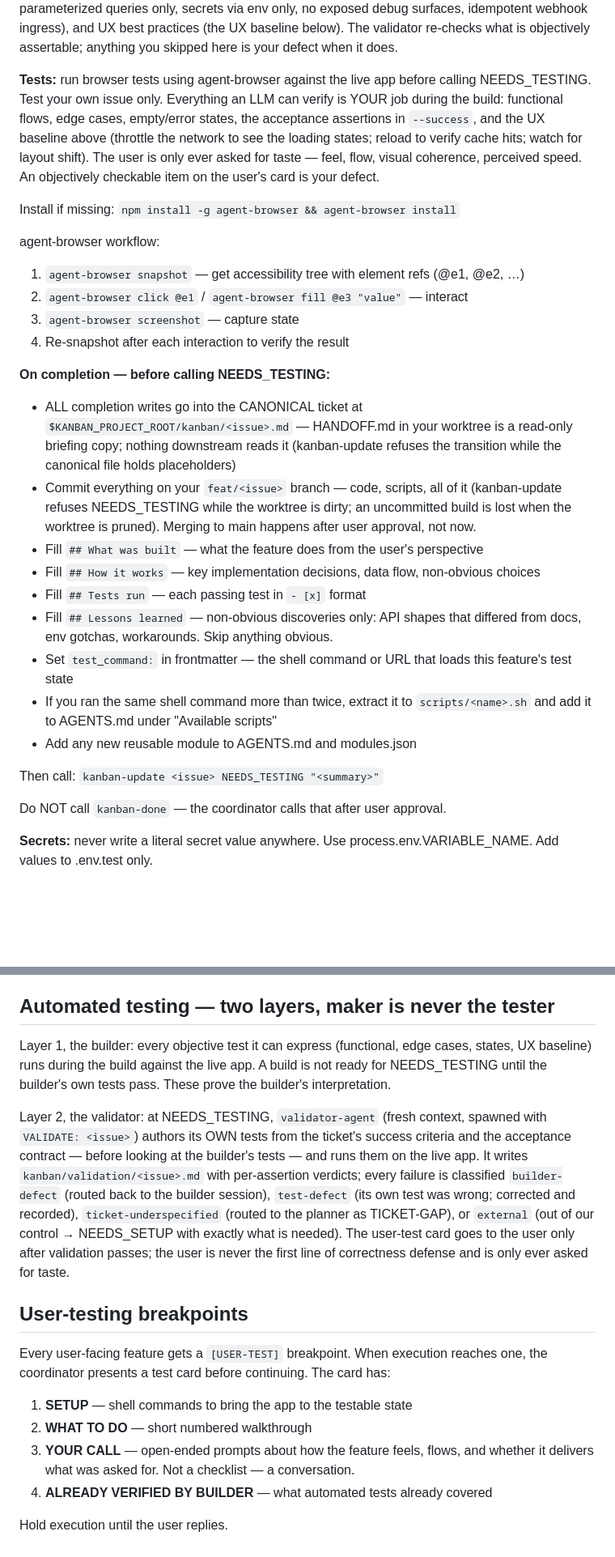
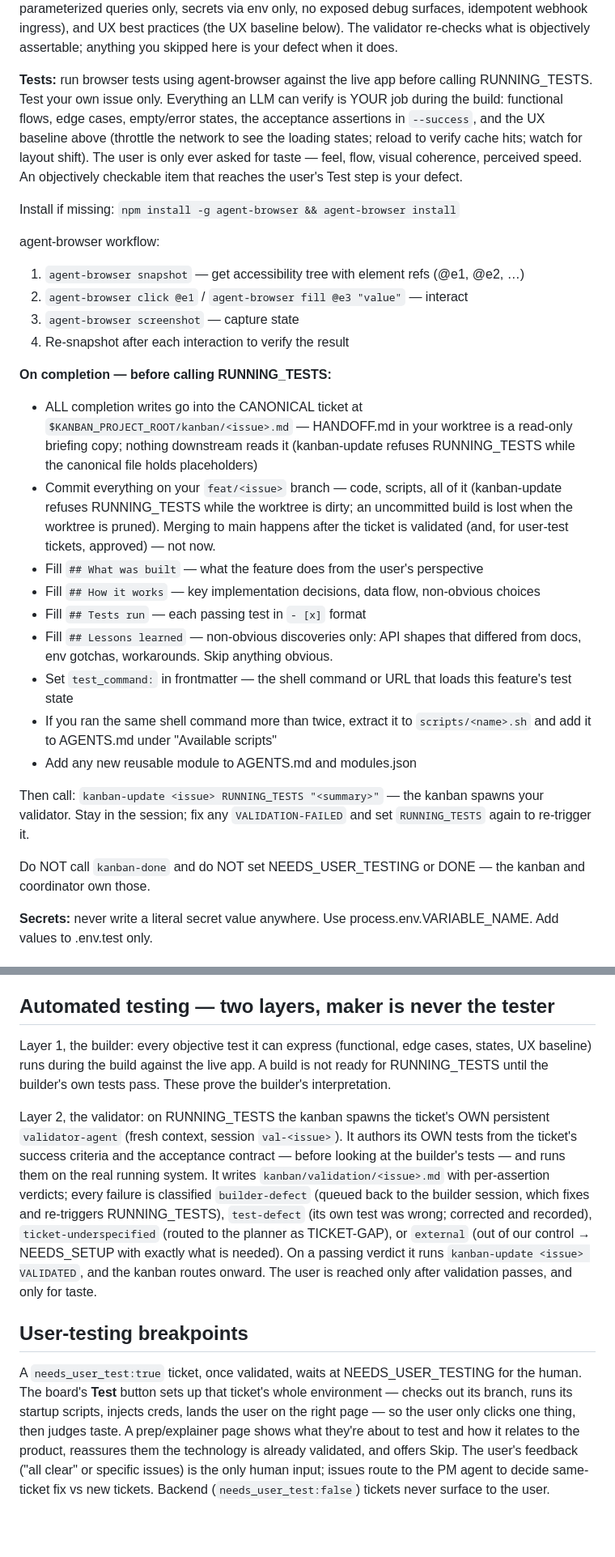
Before and after one commit to BrennanOwYong/company-visibility-dashboard, a Markdown page: CLAUDE.md, 2 parts joined by grey strips. Shown at 81% size. Drawn GitHub-style; blank space fills up the shorter version.

```diff
--- a/CLAUDE.md
+++ b/CLAUDE.md
@@ -81,7 +82,7 @@ A port is allocated the moment your validator boots (spawn-agent's VALIDATE path
 
 **Quality SOP (shift-left — these are BUILD activities, not a later audit):** while building, not after: performance (no N+1 patterns, no unbounded queries/loops, respect the architecture's perceived-speed budget), code quality (typed seams with no `any`, unique greppable names, no dead code, conventional patterns over clever ones), security (validate every input at the boundary, parameterized queries only, secrets via env only, no exposed debug surfaces, idempotent webhook ingress), and UX best practices (the UX baseline below). The validator re-checks what is objectively assertable; anything you skipped here is your defect when it does.
 
-**Tests:** run browser tests using agent-browser against the live app before calling NEEDS_TESTING. Test your own issue only. Everything an LLM can verify is YOUR job during the build: functional flows, edge cases, empty/error states, the acceptance assertions in `--success`, and the UX baseline above (throttle the network to see the loading states; reload to verify cache hits; watch for layout shift). The user is only ever asked for taste — feel, flow, visual coherence, perceived speed. An objectively checkable item on the user's card is your defect.
+**Tests:** run browser tests using agent-browser against the live app before calling RUNNING_TESTS. Test your own issue only. Everything an LLM can verify is YOUR job during the build: functional flows, edge cases, empty/error states, the acceptance assertions in `--success`, and the UX baseline above (throttle the network to see the loading states; reload to verify cache hits; watch for layout shift). The user is only ever asked for taste — feel, flow, visual coherence, perceived speed. An objectively checkable item that reaches the user's Test step is your defect.
 
 Install if missing: `npm install -g agent-browser && agent-browser install`
 
@@ -91,9 +92,9 @@ agent-browser workflow:
 3. `agent-browser screenshot` — capture state
 4. Re-snapshot after each interaction to verify the result
 
-**On completion — before calling NEEDS_TESTING:**
-- ALL completion writes go into the CANONICAL ticket at `$KANBAN_PROJECT_ROOT/kanban/<issue>.md` — HANDOFF.md in your worktree is a read-only briefing copy; nothing downstream reads it (kanban-update refuses the transition while the canonical file holds placeholders)
-- Commit everything on your `feat/<issue>` branch — code, scripts, all of it (kanban-update refuses NEEDS_TESTING while the worktree is dirty; an uncommitted build is lost when the worktree is pruned). Merging to main happens after user approval, not now.
+**On completion — before calling RUNNING_TESTS:**
+- ALL completion writes go into the CANONICAL ticket at `$KANBAN_PROJECT_ROOT/kanban/<issue>.md` — HANDOFF.md in your worktree is a read-only briefing copy; nothing downstream reads it (kanban-update refuses RUNNING_TESTS while the canonical file holds placeholders)
+- Commit everything on your `feat/<issue>` branch — code, scripts, all of it (kanban-update refuses RUNNING_TESTS while the worktree is dirty; an uncommitted build is lost when the worktree is pruned). Merging to main happens after the ticket is validated (and, for user-test tickets, approved) — not now.
 - Fill `## What was built` — what the feature does from the user's perspective
 - Fill `## How it works` — key implementation decisions, data flow, non-obvious choices
 - Fill `## Tests run` — each passing test in `- [x]` format
@@ -102,9 +103,9 @@ agent-browser workflow:
 - If you ran the same shell command more than twice, extract it to `scripts/<name>.sh` and add it to AGENTS.md under "Available scripts"
 - Add any new reusable module to AGENTS.md and modules.json
 
-Then call: `kanban-update <issue> NEEDS_TESTING "<summary>"`
+Then call: `kanban-update <issue> RUNNING_TESTS "<summary>"` — the kanban spawns your validator. Stay in the session; fix any `VALIDATION-FAILED` and set `RUNNING_TESTS` again to re-trigger it.
 
-Do NOT call `kanban-done` — the coordinator calls that after user approval.
+Do NOT call `kanban-done` and do NOT set NEEDS_USER_TESTING or DONE — the kanban and coordinator own those.
 
 **Secrets:** never write a literal secret value anywhere. Use process.env.VARIABLE_NAME. Add values to .env.test only.
 
@@ -124,16 +125,10 @@ Required:
 
 ## Automated testing — two layers, maker is never the tester
 
-Layer 1, the builder: every objective test it can express (functional, edge cases, states, UX baseline) runs during the build against the live app. A build is not ready for NEEDS_TESTING until the builder's own tests pass. These prove the builder's interpretation.
+Layer 1, the builder: every objective test it can express (functional, edge cases, states, UX baseline) runs during the build against the live app. A build is not ready for RUNNING_TESTS until the builder's own tests pass. These prove the builder's interpretation.
 
-Layer 2, the validator: at NEEDS_TESTING, `validator-agent` (fresh context, spawned with `VALIDATE: <issue>`) authors its OWN tests from the ticket's success criteria and the acceptance contract — before looking at the builder's tests — and runs them on the live app. It writes `kanban/validation/<issue>.md` with per-assertion verdicts; every failure is classified `builder-defect` (routed back to the builder session), `test-defect` (its own test was wrong; corrected and recorded), `ticket-underspecified` (routed to the planner as TICKET-GAP), or `external` (out of our control → NEEDS_SETUP with exactly what is needed). The user-test card goes to the user only after validation passes; the user is never the first line of correctness defense and is only ever asked for taste.
+Layer 2, the validator: on RUNNING_TESTS the kanban spawns the ticket's OWN persistent `validator-agent` (fresh context, session `val-<issue>`). It authors its OWN tests from the ticket's success criteria and the acceptance contract — before looking at the builder's tests — and runs them on the real running system. It writes `kanban/validation/<issue>.md` with per-assertion verdicts; every failure is classified `builder-defect` (queued back to the builder session, which fixes and re-triggers RUNNING_TESTS), `test-defect` (its own test was wrong; corrected and recorded), `ticket-underspecified` (routed to the planner as TICKET-GAP), or `external` (out of our control → NEEDS_SETUP with exactly what is needed). On a passing verdict it runs `kanban-update <issue> VALIDATED`, and the kanban routes onward. The user is reached only after validation passes, and only for taste.
 
 ## User-testing breakpoints
 
-Every user-facing feature gets a `[USER-TEST]` breakpoint. When execution reaches one, the coordinator presents a test card before continuing. The card has:
-1. **SETUP** — shell commands to bring the app to the testable state
-2. **WHAT TO DO** — short numbered walkthrough
-3. **YOUR CALL** — open-ended prompts about how the feature feels, flows, and whether it delivers what was asked for. Not a checklist — a conversation.
-4. **ALREADY VERIFIED BY BUILDER** — what automated tests already covered
-
-Hold execution until the user replies.
+A `needs_user_test:true` ticket, once validated, waits at NEEDS_USER_TESTING for the human. The board's **Test** button sets up that ticket's whole environment — checks out its branch, runs its startup scripts, injects creds, lands the user on the right page — so the user only clicks one thing, then judges taste. A prep/explainer page shows what they're about to test and how it relates to the product, reassures them the technology is already validated, and offers Skip. The user's feedback ("all clear" or specific issues) is the only human input; issues route to the PM agent to decide same-ticket fix vs new tickets. Backend (`needs_user_test:false`) tickets never surface to the user.
```
Also changed, not shown: other parts of CLAUDE.md (+15 -14 lines), skills/kanban/SKILL.md (+19 -16 lines), skills/roadmap-and-branching/SKILL.md (+8 -12 lines).
